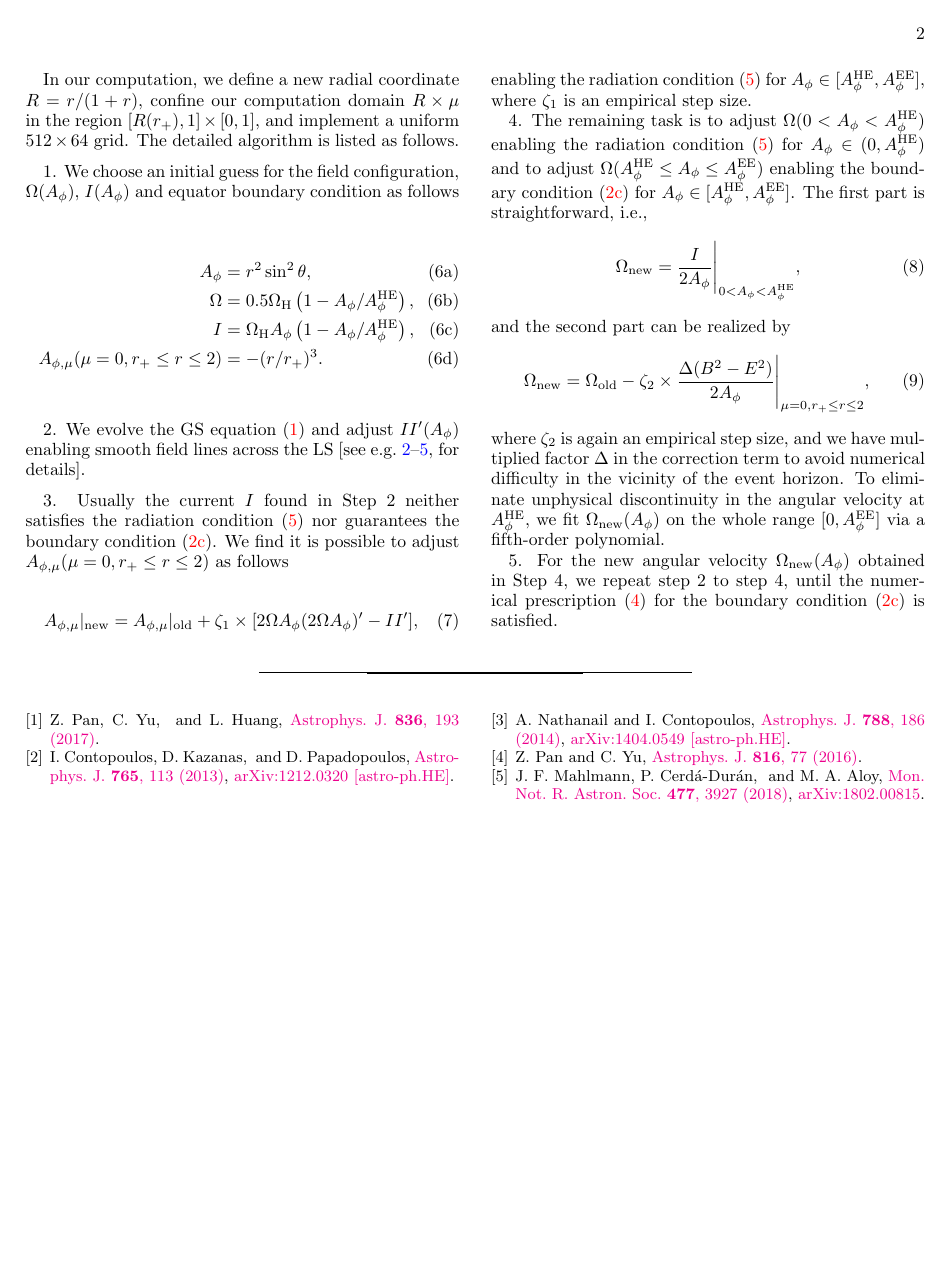
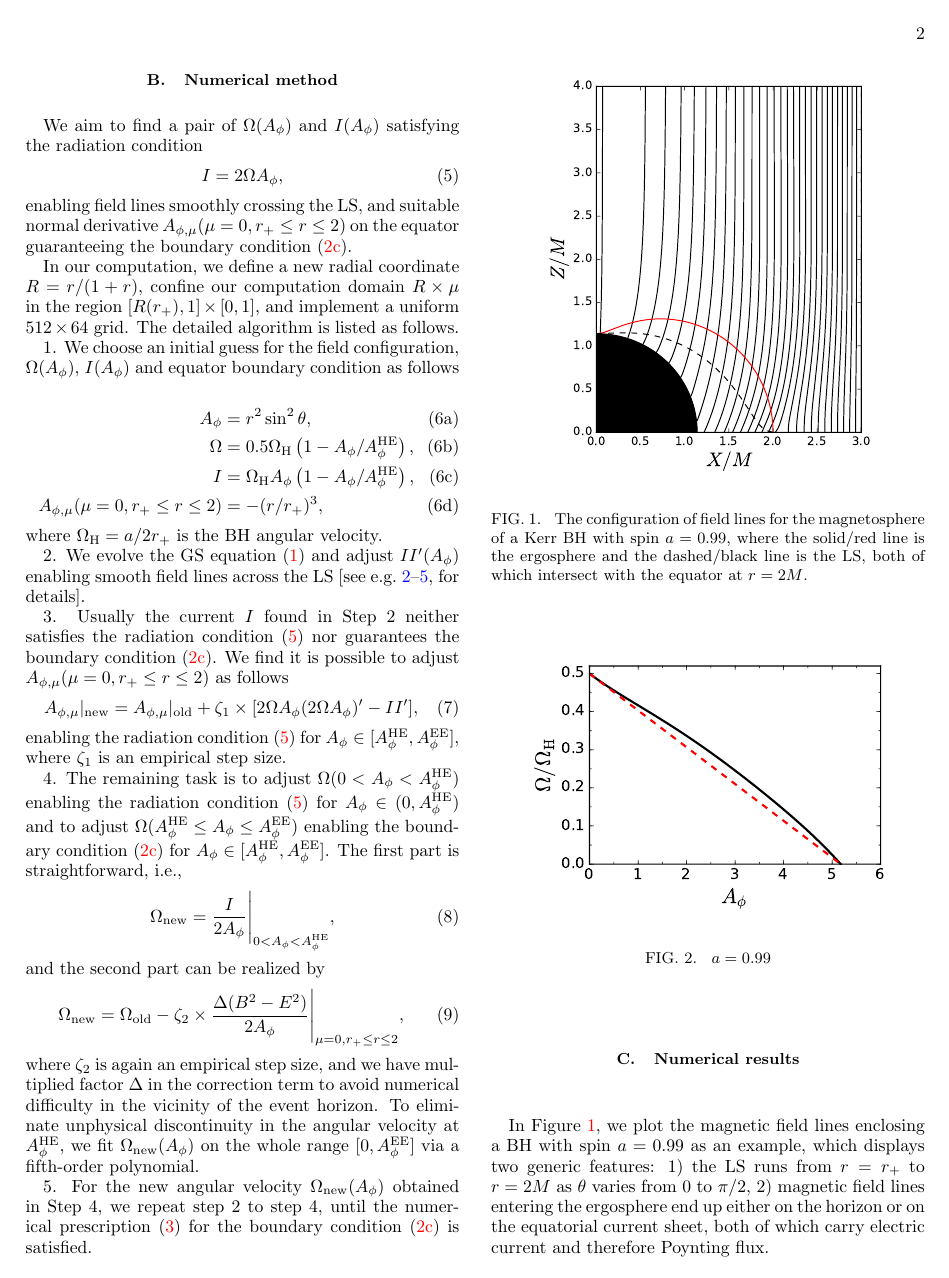
Before and after one commit to zhenpan/Uniform_Sol, a LaTeX paper (paper/ms.tex): page 2 of 3. Compiled offline with pdfLaTeX.

Commit message:
state save

```diff
--- a/paper/ms.tex
+++ b/paper/ms.tex
@@ -147,9 +153,10 @@ and equator boundary condition as follows
     \Ap &= r^2 \sst,  \label{eq:gss1} \\
     \Omega & = 0.5\WH\left(1-\Ap/\AHE\right),  \label{eq:gss2}\\
     I & = \WH \Ap\left(1-\Ap/\AHE\right) , \\
-    \Am(\mu =0, r_+\leq r \leq 2) & = - (r/r_+)^3. \label{eq:gss3}
+    \Am(\mu =0, r_+\leq r \leq 2) & = - (r/r_+)^3, \label{eq:gss3}
 \end{align}
 \end{subequations}
+where $\WH = a/2r_+$ is the BH angular velocity.
 
 2. We evolve the GS equation (\ref{eq:GSg}) and adjust $II'(\Ap)$ enabling smooth field lines across the LS
 \cite[see e.g.][for details]{Contopoulos2013, Nathanail2014, Pan2016a, Mahlmann2018}.
@@ -184,6 +191,13 @@ empirical step size.
  5. For the new angular velocity $\Omega_{\rm new}(\Ap)$ obtained in Step 4, we repeat step 2 to step 4,
  until the numerical prescription (\ref{eq:nbc}) for the boundary condition (\ref{eq:bc3}) is satisfied.
 
+\subsection{Numerical results}
+
+In Figure \ref{fig:field_lines}, we plot the magnetic field lines enclosing a BH with spin $a =0.99$ as an example,
+which displays two generic features: 1) the LS runs from $r=r_+$ to $r=2M$ as $\theta$ varies from $0$ to $\pi/2$,
+2) magnetic field lines entering the ergosphere end up either on the horizon or on the equatorial current sheet,
+both of which carry electric current and therefore Poynting flux.
+
 \begin{figure}
 \includegraphics[scale=0.55]{f1}
 \caption{\label{fig:field_lines} The configuration of field lines for the magnetosphere of a Kerr BH with spin $a=0.99$,
```
Also changed, not shown: paper/ms.pdf, paper/ms.tex (21 more changed lines), 5 other files.
